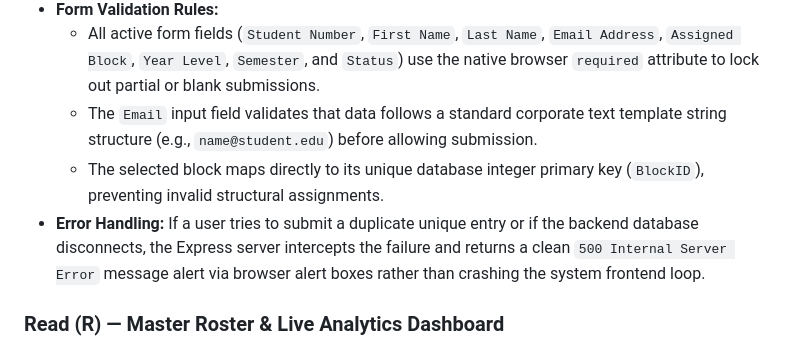
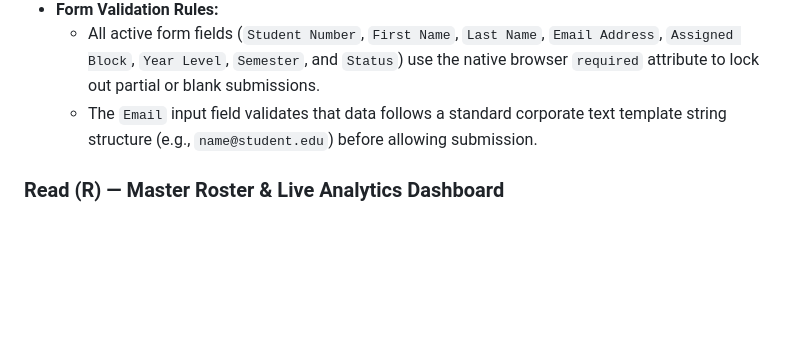
Before and after one commit to shanesibuyomiranda24-lang/WEB-SYSTEMS-AND-TECHNOLOGIES-FINAL-PROJECT-EXAM, a Markdown page: README.md, the part around the change. GitHub-like rendering; blank space fills up the shorter version.

```diff
--- a/README.md
+++ b/README.md
@@ -69,8 +69,6 @@ This section describes how the application implements each CRUD (Create, Read, U
 * **Form Validation Rules:**
   * All active form fields (`Student Number`, `First Name`, `Last Name`, `Email Address`, `Assigned Block`, `Year Level`, `Semester`, and `Status`) use the native browser `required` attribute to lock out partial or blank submissions.
   * The `Email` input field validates that data follows a standard corporate text template string structure (e.g., `name@student.edu`) before allowing submission.
-  * The selected block maps directly to its unique database integer primary key (`BlockID`), preventing invalid structural assignments.
-* **Error Handling:** If a user tries to submit a duplicate unique entry or if the backend database disconnects, the Express server intercepts the failure and returns a clean `500 Internal Server Error` message alert via browser alert boxes rather than crashing the system frontend loop.
 
 ### Read (R) — Master Roster & Live Analytics Dashboard
 * **Feature Description:** Dynamically fetches and displays all registered student rows from the database inside a responsive data grid layout optimized into a 10-column tracking architecture. It also computes real-time summary indicators inside top-level metric card displays.
```
